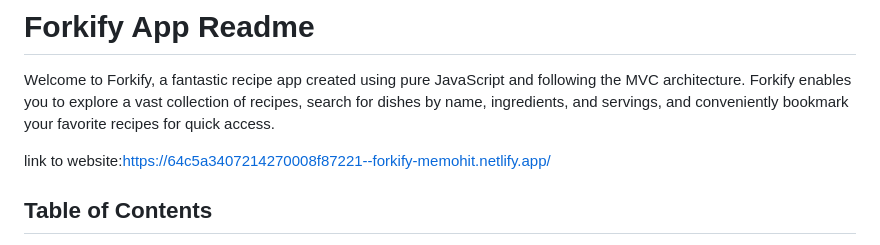
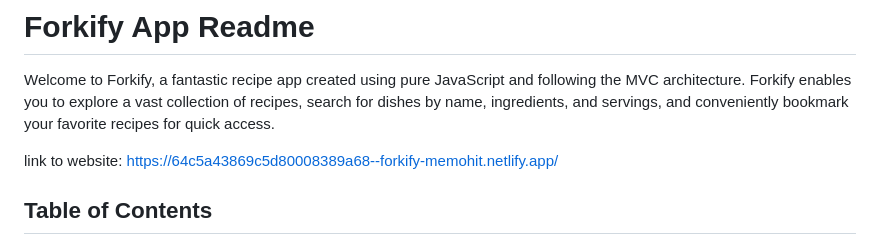
Before and after one commit to mrMohitTiwari/forkify-App, a Markdown page: README.md, the part around the change. GitHub-like rendering.

```diff
--- a/README.md
+++ b/README.md
@@ -2,7 +2,7 @@
 
 Welcome to Forkify, a fantastic recipe app created using pure JavaScript and following the MVC architecture. Forkify enables you to explore a vast collection of recipes, search for dishes by name, ingredients, and servings, and conveniently bookmark your favorite recipes for quick access.
 
-link to website:https://64c5a3407214270008f87221--forkify-memohit.netlify.app/
+link to website: https://64c5a43869c5d80008389a68--forkify-memohit.netlify.app/
 
 ## Table of Contents
 
```
